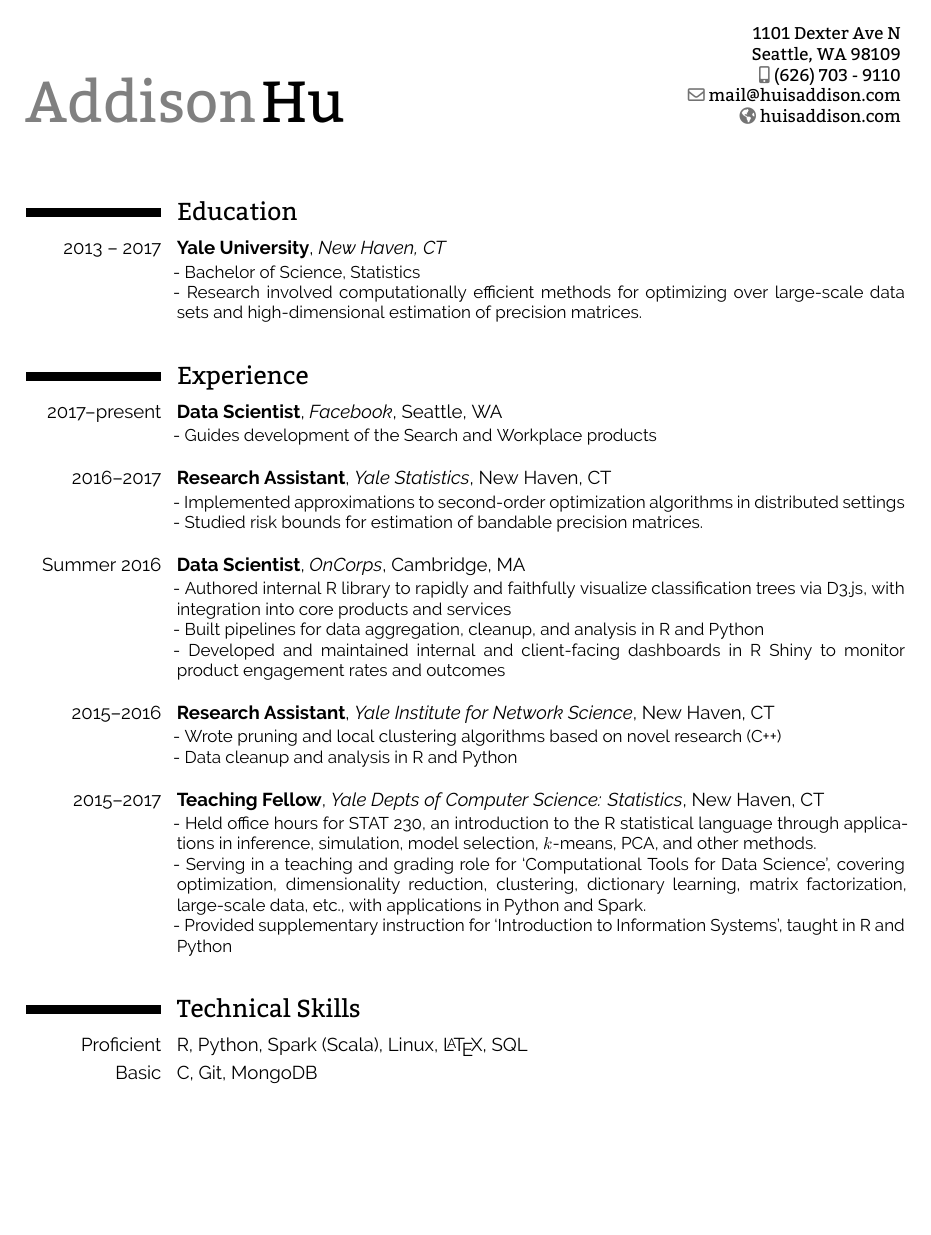
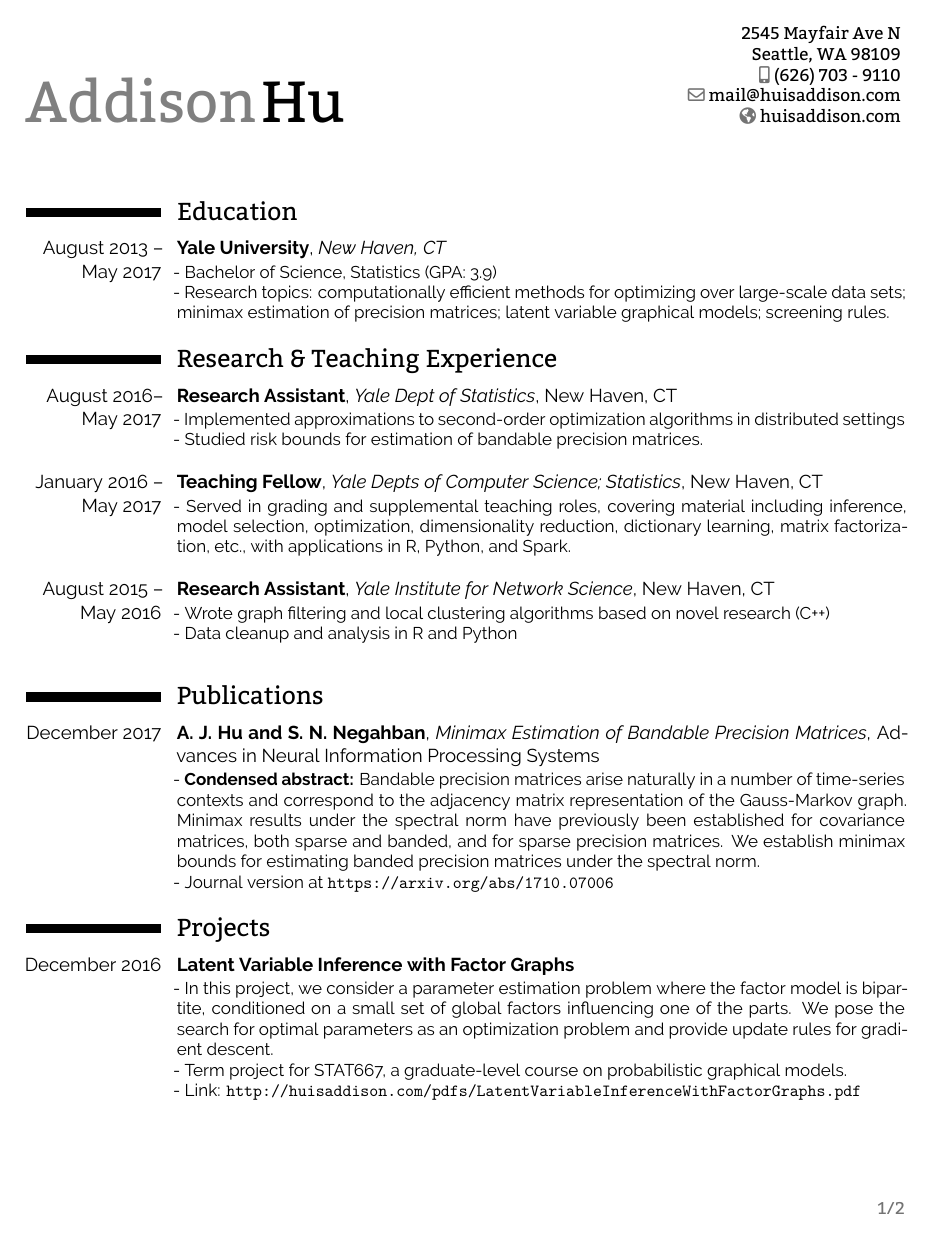
Before and after one commit to huisaddison/cv, a LaTeX CV (AddisonHu_Resume.tex): the whole page before the commit and page 1 of 2 after it. Compiled offline with XeLaTeX.

Commit message:
update resume

```diff
--- a/AddisonHu_Resume.tex
+++ b/AddisonHu_Resume.tex
@@ -64,8 +64,8 @@
 \firstname{Addison}
 \familyname{Hu}
 
-%\title{Curriculum Vitae}
-\address{1101 Dexter Ave N}{Seattle, WA 98109}
+% \title{PhD - Statistics - Fall 2018}
+\address{2545 Mayfair Ave N}{Seattle, WA 98109}
 \mobile{(626) 703 - 9110}
 %\phone{(000) 111 1112}
 %\fax{(000) 111 1113}
@@ -89,48 +89,30 @@
 
 \section{Education}
 
-\cventry{2013 -- 2017}{Yale University}{New Haven, CT}{}{}{
-    - Bachelor of Science, Statistics  \\
-    - Research involved computationally efficient methods for optimizing
-    over large-scale data sets and high-dimensional estimation of precision
-    matrices.    \\
+\cventry{August 2013 -- May 2017}{Yale University}{New Haven, CT}{}{}{
+    - Bachelor of Science, Statistics (GPA: 3.9)  \\
+    - Research topics: computationally efficient methods for optimizing
+    over large-scale data sets; minimax estimation of precision
+    matrices; latent variable graphical models; screening rules.
 }
 
 %----------------------------------------------------------------------------------------
-%	WORK EXPERIENCE SECTION
+%	PROFESSIONAL EXPERIENCE SECTION
 %----------------------------------------------------------------------------------------
-
-\section{Experience}
-
-\cventry{2017--present}{Data Scientist}{Facebook}{Seattle, WA}{}{
-    - Guides development of the Search and Workplace products
-    \\
-}
-\cventry{2016--2017}{Research Assistant}{Yale Statistics}{New Haven, CT}{}{
+\section{Research \& Teaching Experience}
+\cventry{August 2016-- May 2017}{Research Assistant}{Yale Dept of Statistics}{New Haven, CT}{}{
     - Implemented approximations to second-order optimization algorithms in
     distributed settings   \\
     - Studied risk bounds for estimation of bandable precision matrices.   \\
 }
 
-\cventry{Summer 2016}{Data Scientist}{OnCorps}{Cambridge, MA}{}{
-    - Authored internal R library to rapidly and faithfully visualize
-    classification trees via D3.js, with integration into core products and
-    services     \\
-    - Built pipelines for data aggregation, cleanup, and analysis in R and
-    Python
+\cventry{January 2016 -- May 2017}{Teaching Fellow}{Yale Depts of Computer Science; Statistics}{New Haven, CT}{}{
+    - Served in grading and supplemental teaching roles, covering material
+    including inference, model selection, optimization, dimensionality
+    reduction, dictionary learning, matrix factorization, etc., with
+    applications in R, Python, and Spark.
     \\
-    - Developed and maintained internal and client-facing dashboards in R Shiny
-    to monitor product engagement rates and outcomes
-    \\
-}
-
-\cventry{2015--2016}{Research Assistant}{Yale Institute for Network Science}{New Haven, CT}{}{
-    - Wrote pruning and local clustering algorithms based on novel research
-    (C++) \\
-    - Data cleanup and analysis in R and Python \\
-}
-
-\cventry{2015--2017}{Teaching Fellow}{Yale Depts of Computer Science: Statistics}{New Haven, CT}{}{
+    \iffalse
     - Held office hours for STAT 230, an introduction to the R
     statistical language through applications in inference, simulation, model
     selection, $k$-means, PCA, and other methods.
@@ -142,11 +124,47 @@
     \\
     - Provided supplementary instruction for `Introduction to Information
     Systems', taught in R and Python \\
+    \fi
 }
 
+\cventry{August 2015 -- May 2016}{Research Assistant}{Yale Institute for Network Science}{New Haven, CT}{}{
+    - Wrote graph filtering and local clustering algorithms based on novel research
+    (C++) \\
+    - Data cleanup and analysis in R and Python \\
+}
 
 %----------------------------------------------------------------------------------------
-%	COMPUTER SKILLS SECTION
+%	PUBLICATIONS SECTION
 %----------------------------------------------------------------------------------------
+\section{Publications}
+\cventry{December 2017}{A. J. Hu and S. N. Negahban}{Minimax Estimation of Bandable
+    Precision Matrices}{Advances in Neural Information Processing Systems}{}{
+    - \textbf{Condensed abstract:} Bandable precision matrices arise naturally
+    in a number of time-series contexts
+    and correspond to the adjacency matrix representation of the Gauss-Markov graph.
+    Minimax results under the spectral norm have previously been established for
+    covariance matrices, both sparse and banded, and for sparse precision matrices.
+    We establish minimax bounds for estimating banded precision matrices under the
+    spectral norm.
+    \\
+    - Journal version at \url{https://arxiv.org/abs/1710.07006}
+}
 
-\section{Technical Skills}
+%----------------------------------------------------------------------------------------
+%   PROJECTS SECTION
+%----------------------------------------------------------------------------------------
+\section{Projects}
+\cventry{\hspace{-0.5cm}December 2016}{Latent Variable Inference with Factor Graphs}{}{}{}{
+    - In this project, we consider a parameter estimation problem where the factor
+    model is bipartite, conditioned on a small set of global factors influencing
+    one of the parts.  We pose the search for optimal parameters as an optimization
+    problem and provide update rules for gradient descent.
+    \\
+    - Term project for STAT667, a graduate-level course on probabilistic
+    graphical models.
+    \\
+    - Link: \url{
+        http://huisaddison.com/pdfs/LatentVariableInferenceWithFactorGraphs.pdf
+    }
+}
+\newpage
@@ -152,0 +174 @@
+        https://arxiv.org/abs/1505.02250
@@ -153,3 +184 @@
 
-\cvitem{Proficient}{R, Python, Spark (Scala), Linux, \LaTeX, SQL}
-\cvitem{Basic}{C, Git, MongoDB}
@@ -164,9 +236,7 @@
 %	EXTRACURRICULARS SECTION
 %----------------------------------------------------------------------------------------
-\iffalse
 \section{Personal Interests}
-\cvitem{}{Paddleboarding, skateboarding, cooking}
-\fi
+\cvitem{}{Skateboarding, swimming, cooking}
 
 %----------------------------------------------------------------------------------------
 %	COVER LETTER
```
Also changed, not shown: AddisonHu_Resume.pdf, AddisonHu_Resume.tex (55 more changed lines).
